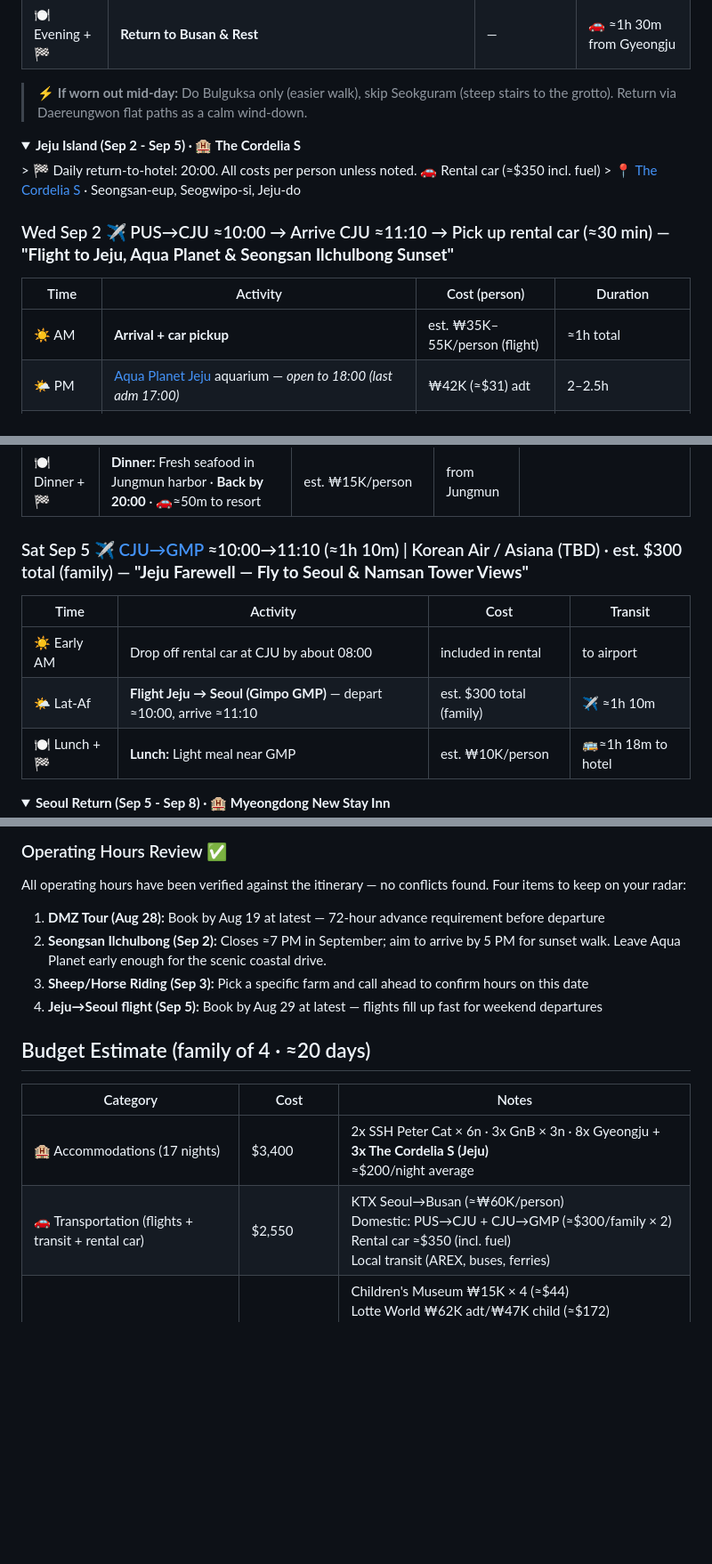
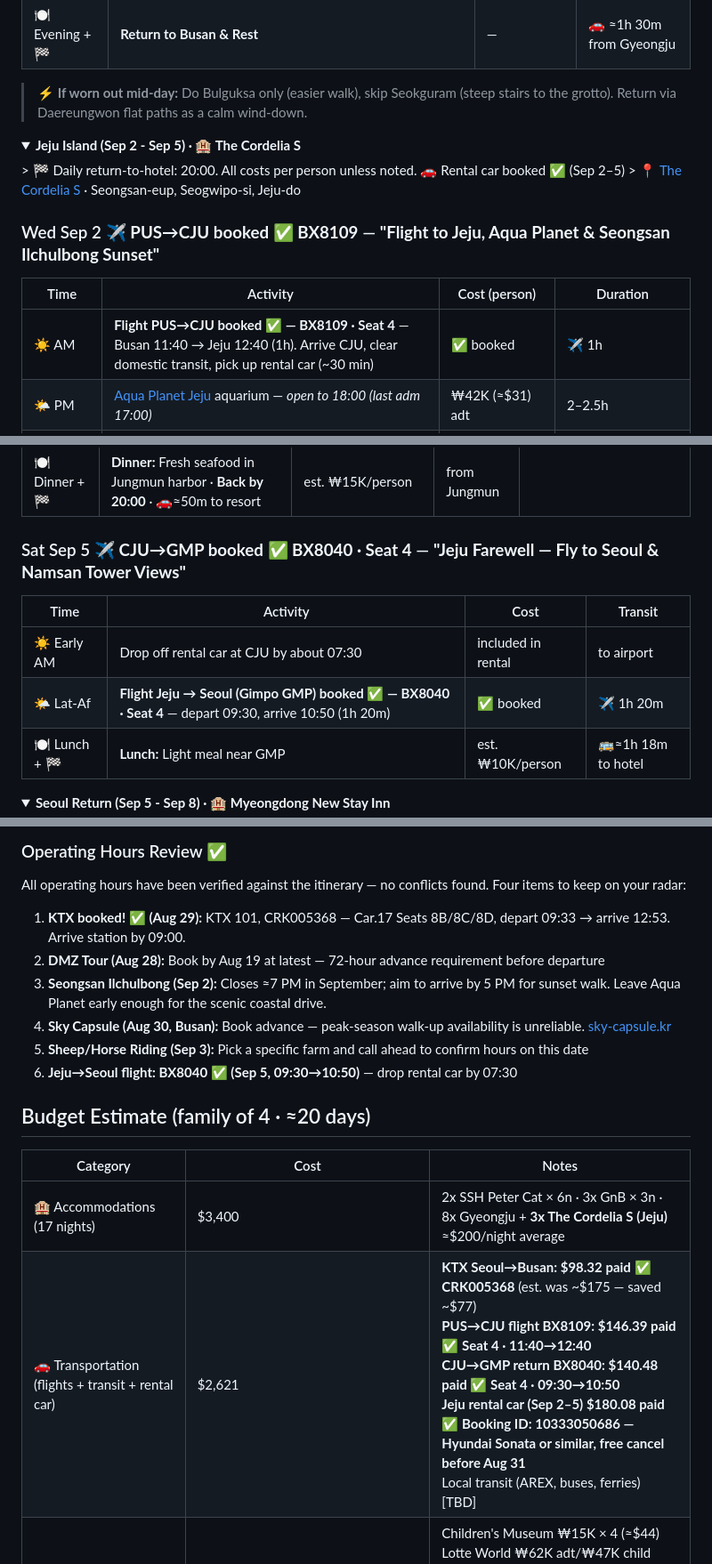
Before and after one commit to ah3548/family-trip-plan, a Markdown page: trip_plan.md, 3 parts joined by grey strips. Shown at 89% size. Rendered like a GitHub page; folded sections open; blank space fills up the shorter version.

Commit message:
Update trip plan: book KTX, Jeju flights, and rental car with actual prices
- KTX Seoul→Busan: 8.32 (CRK005368)
- PUS→CJU flight BX8109: 46.39
- CJU→GMP flight BX8040: 40.48
- Jeju rental car (Sep 2-5): 80.08 (Booking ID: 10333050686)
- Revised total estimate: ~,577–,998 (~60 under original estimate)

```diff
--- a/trip_plan.md
+++ b/trip_plan.md
@@ -127,13 +127,13 @@
 
 <details>
 <summary><b>Jeju Island (Sep 2 - Sep 5) · 🏨 The Cordelia S</b></summary>
-> 🏁 Daily return-to-hotel: 20:00. All costs per person unless noted. 🚗 Rental car (≈$350 incl. fuel)
+> 🏁 Daily return-to-hotel: 20:00. All costs per person unless noted. 🚗 Rental car booked ✅ (Sep 2–5)
 > 📍 <a href="https://share.google/iVUPJ8yguvdiBzbgD">The Cordelia S</a> · Seongsan-eup, Seogwipo-si, Jeju-do
 
-### Wed Sep 2 ✈️ PUS→CJU ≈10:00 → Arrive CJU ≈11:10 → Pick up rental car (≈30 min) — **"Flight to Jeju, Aqua Planet & Seongsan Ilchulbong Sunset"**
+### Wed Sep 2 ✈️ **PUS→CJU booked ✅ BX8109** — **"Flight to Jeju, Aqua Planet & Seongsan Ilchulbong Sunset"**
 | Time | Activity | Cost (person) | Duration |
 |------|----------|---------------|----------|
-| ☀️ AM | **Arrival + car pickup** | est. ₩35K–55K/person (flight) | ≈1h total |
+| ☀️ AM | **Flight PUS→CJU booked ✅ — BX8109 · Seat 4** — Busan 11:40 → Jeju 12:40 (1h). Arrive CJU, clear domestic transit, pick up rental car (~30 min) | ✅ booked | ✈️ 1h
 | 🌤 PM | [Aqua Planet Jeju](https://www.aquaplanet.co.kr/jeju/index.do) aquarium — *open to 18:00 (last adm 17:00)* | ₩42K (≈$31) adt | 2–2.5h |
 | 🌤 Lat-Af | [Seopjikoji](https://english.visitkorea.or.kr/svc/whereToGo/locIntrdn/rgnContentsView.do?cid=127813) coastal walk (ocean views, boardwalk trails) — *open access* | Free | ≈45-60m · 🚗5–10m from Aqua Planet |
 | 🌅 Eve | [Seongsan Ilchulbong](https://en.wikipedia.org/wiki/Seongsan_Ilchulbong) sunset walk (climb summit = 30–40m RT + time at top) — *⚠️ **arrive by 17:00** closes ≈19:00 in Sep; advance res. req.* | ₩5K (≈$4) | 1–1.5h · 🚗10m from Seopjikoji |
@@ -157,11 +157,11 @@
 | 🌊 Lat-Af | [Jusangjeolli Cliffs](https://www.visitjeju.net/en/detail/view?contentsid=CNTS_000000000020476) coastal columns — *coastal road toward Seogwipo* | ₩2K (≈$1.50) adt | 30–45m | 🚗≈15m from Teddy Bear Museum |
 | 🍽 Dinner + 🏁 | **Dinner:** Fresh seafood in Jungmun harbor · **Back by 20:00** · 🚗≈50m to resort | est. ₩15K/person | from Jungmun |
 
-### Sat Sep 5 ✈️ [CJU→GMP](https://share.google/XBSP6Cj9dHhuSMNjo) ≈10:00→11:10 (≈1h 10m) | Korean Air / Asiana (TBD) · est. $300 total (family) — **"Jeju Farewell — Fly to Seoul & Namsan Tower Views"**
+### Sat Sep 5 ✈️ **CJU→GMP booked ✅ BX8040 · Seat 4** — **"Jeju Farewell — Fly to Seoul & Namsan Tower Views"**
 | Time | Activity | Cost | Transit |
 |------|----------|------|---------|
-| ☀️ Early AM | Drop off rental car at CJU by about 08:00 | included in rental | to airport |
-| 🌤 Lat-Af | **Flight Jeju → Seoul (Gimpo GMP)** — depart ≈10:00, arrive ≈11:10 | est. $300 total (family) | ✈️ ≈1h 10m |
+| ☀️ Early AM | Drop off rental car at CJU by about 07:30 | included in rental | to airport |
+| 🌤 Lat-Af | **Flight Jeju → Seoul (Gimpo GMP) booked ✅ — BX8040 · Seat 4** — depart 09:30, arrive 10:50 (1h 20m) | ✅ booked | ✈️ 1h 20m |
 | 🍽 Lunch + 🏁 | **Lunch:** Light meal near GMP | est. ₩10K/person | 🚌≈1h 18m to hotel |
 
 </details>
@@ -230,17 +230,19 @@ Jeonju and Gangneung have been removed — too far for a day trip with young kid
 
 ### Operating Hours Review ✅
 All operating hours have been verified against the itinerary — no conflicts found. Four items to keep on your radar:
-1. **DMZ Tour (Aug 28):** Book by Aug 19 at latest — 72-hour advance requirement before departure
-2. **Seongsan Ilchulbong (Sep 2):** Closes ≈7 PM in September; aim to arrive by 5 PM for sunset walk. Leave Aqua Planet early enough for the scenic coastal drive.
-3. **Sheep/Horse Riding (Sep 3):** Pick a specific farm and call ahead to confirm hours on this date
-4. **Jeju→Seoul flight (Sep 5):** Book by Aug 29 at latest — flights fill up fast for weekend departures
+1. **KTX booked! ✅ (Aug 29):** KTX 101, CRK005368 — Car.17 Seats 8B/8C/8D, depart 09:33 → arrive 12:53. Arrive station by 09:00.
+2. **DMZ Tour (Aug 28):** Book by Aug 19 at latest — 72-hour advance requirement before departure
+3. **Seongsan Ilchulbong (Sep 2):** Closes ≈7 PM in September; aim to arrive by 5 PM for sunset walk. Leave Aqua Planet early enough for the scenic coastal drive.
+4. **Sky Capsule (Aug 30, Busan):** Book advance — peak-season walk-up availability is unreliable. [sky-capsule.kr](https://www.sky-capsule.kr)
+5. **Sheep/Horse Riding (Sep 3):** Pick a specific farm and call ahead to confirm hours on this date
+6. **Jeju→Seoul flight: BX8040 ✅ (Sep 5, 09:30→10:50)** — drop rental car by 07:30
 
 ## Budget Estimate (family of 4 · ≈20 days)
 
 | Category | Cost | Notes |
 |----------|------|-------|
 | 🏨 Accommodations (17 nights) | $3,400 | 2x SSH Peter Cat × 6n · 3x GnB × 3n · 8x Gyeongju + **3x The Cordelia S (Jeju)**<br>≈$200/night average |
-| 🚗 Transportation (flights + transit + rental car) | $2,550 | KTX Seoul→Busan (≈₩60K/person)<br>Domestic: PUS→CJU + CJU→GMP (≈$300/family × 2)<br>Rental car ≈$350 (incl. fuel)<br>Local transit (AREX, buses, ferries) |
+| 🚗 Transportation (flights + transit + rental car) | $2,621 | **KTX Seoul→Busan: $98.32 paid ✅ CRK005368** (est. was ~$175 — saved ~$77)<br>**PUS→CJU flight BX8109: $146.39 paid ✅ Seat 4 · 11:40→12:40**<br>**CJU→GMP return BX8040: $140.48 paid ✅ Seat 4 · 09:30→10:50**<br>**Jeju rental car (Sep 2–5) $180.08 paid ✅ Booking ID: 10333050686 — Hyundai Sonata or similar, free cancel before Aug 31**<br>Local transit (AREX, buses, ferries) [TBD] |
 | 🎟 Seoul attractions (≈10 days) | ≈$274 | Children's Museum ₩15K × 4 (≈$44)<br>Lotte World ₩62K adt/₩47K child (≈$172)<br>DMZ ₩55K × 2 adults (≈$80)<br>Science Ctr ₩3K × 4 (≈$6) · Gyeongbokgung free w/Hanbok (≈$8 optional) |
 | 🎟 Busan/Gyeongju attractions (≈3 days) | ≈$66 | Songdo Cable Car ₩10K × 4 (≈$30)<br>Bulguksa ₩5K + Seokguram ₩4K × 4 (≈$18)<br>Seongsan Ilchulbong ₩5K × 4 (≈$16) |
 | 🎟 Jeju attractions (≈4 days) | ≈$345 | Aqua Planet ₩42K adt/₩35K child × 2 (≈$93)<br>Hallim Park ₩30K × 4 (≈$90)<br>Snoopy Garden ₩18K adt/₩12K child × 2 (≈$43)<br>Sheep Riding ₩30K avg × 4 (≈$75)<br>Manjanggul Cave ₩12K × 4 (≈$36) · Teddy Bear Museum ₩8K adt/₩6K child × 2 (≈$16) |
```
Also changed, not shown: other parts of trip_plan.md (+2 -2 lines).
